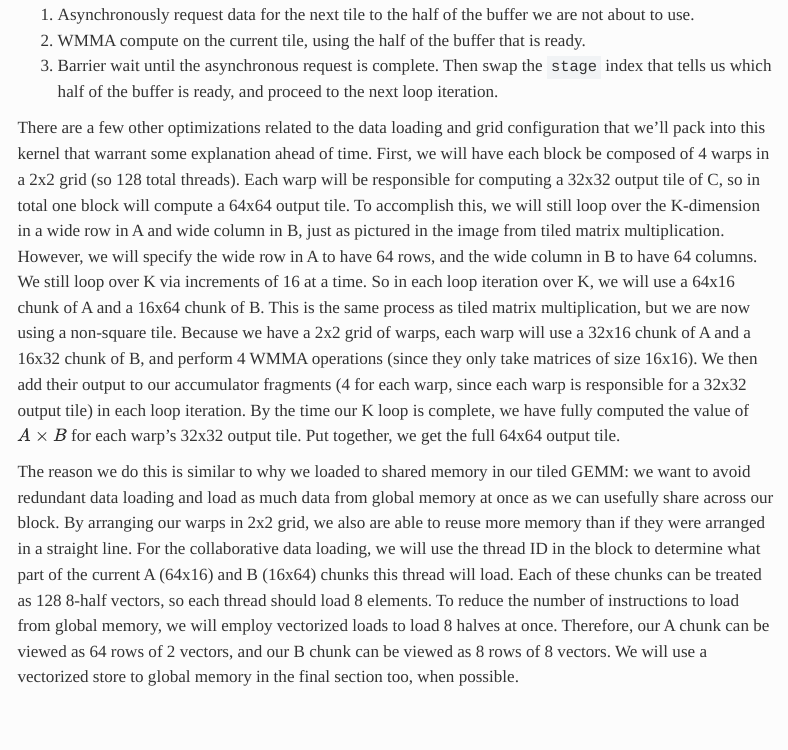
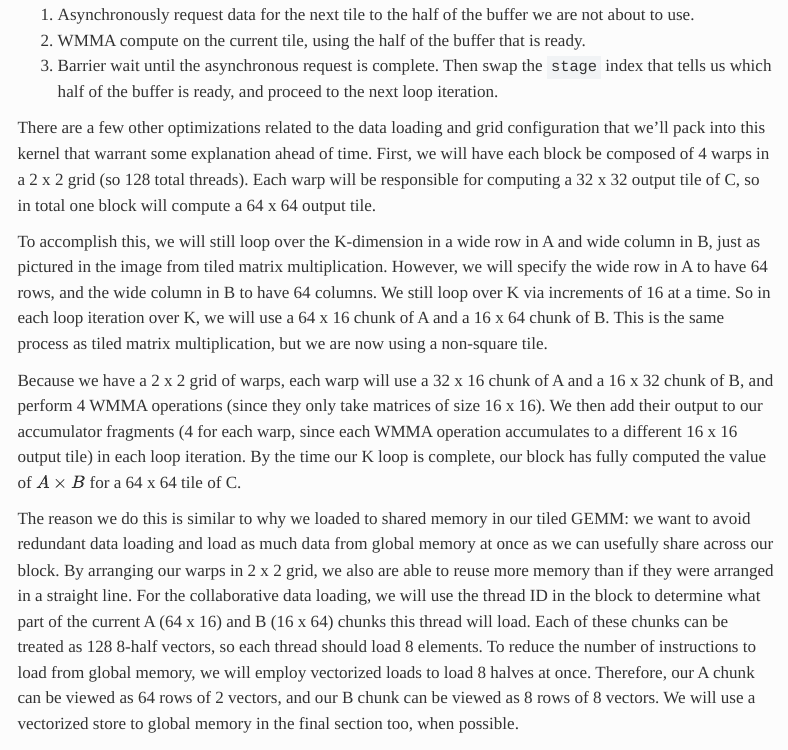
Before and after one commit to rohan-reddy/rohan-reddy.github.io, a Quarto document (posts/001-gemm-optimization/index.qmd): the page in a window 1100 px wide, from 14440 px down. Rendered offline with R 4.5, knitr and Pandoc in place of Quarto, with nearby package versions; menus at the side of the page are left out; long lines of code are wrapped.

Commit message:
Readability

````diff
--- a/posts/001-gemm-optimization/index.qmd
+++ b/posts/001-gemm-optimization/index.qmd
@@ -388,9 +388,13 @@ The double buffer is so named because we declare shared memory that is double th
 2. WMMA compute on the current tile, using the half of the buffer that is ready.
 3. Barrier wait until the asynchronous request is complete. Then swap the ```stage``` index that tells us which half of the buffer is ready, and proceed to the next loop iteration.
 
-There are a few other optimizations related to the data loading and grid configuration that we'll pack into this kernel that warrant some explanation ahead of time. First, we will have each block be composed of 4 warps in a 2x2 grid (so 128 total threads). Each warp will be responsible for computing a 32x32 output tile of C, so in total one block will compute a 64x64 output tile. To accomplish this, we will still loop over the K-dimension in a wide row in A and wide column in B, just as pictured in the image from tiled matrix multiplication. However, we will specify the wide row in A to have 64 rows, and the wide column in B to have 64 columns. We still loop over K via increments of 16 at a time. So in each loop iteration over K, we will use a 64x16 chunk of A and a 16x64 chunk of B. This is the same process as tiled matrix multiplication, but we are now using a non-square tile. Because we have a 2x2 grid of warps, each warp will use a 32x16 chunk of A and a 16x32 chunk of B, and perform 4 WMMA operations (since they only take matrices of size 16x16). We then add their output to our accumulator fragments (4 for each warp, since each warp is responsible for a 32x32 output tile) in each loop iteration. By the time our K loop is complete, we have fully computed the value of $A \times B$ for each warp's 32x32 output tile. Put together, we get the full 64x64 output tile.
+There are a few other optimizations related to the data loading and grid configuration that we'll pack into this kernel that warrant some explanation ahead of time. First, we will have each block be composed of 4 warps in a 2 x 2 grid (so 128 total threads). Each warp will be responsible for computing a 32 x 32 output tile of C, so in total one block will compute a 64 x 64 output tile.
 
-The reason we do this is similar to why we loaded to shared memory in our tiled GEMM: we want to avoid redundant data loading and load as much data from global memory at once as we can usefully share across our block. By arranging our warps in 2x2 grid, we also are able to reuse more memory than if they were arranged in a straight line. For the collaborative data loading, we will use the thread ID in the block to determine what part of the current A (64x16) and B (16x64) chunks this thread will load. Each of these chunks can be treated as 128 8-half vectors, so each thread should load 8 elements. To reduce the number of instructions to load from global memory, we will employ vectorized loads to load 8 halves at once. Therefore, our A chunk can be viewed as 64 rows of 2 vectors, and our B chunk can be viewed as 8 rows of 8 vectors. We will use a vectorized store to global memory in the final section too, when possible.
+To accomplish this, we will still loop over the K-dimension in a wide row in A and wide column in B, just as pictured in the image from tiled matrix multiplication. However, we will specify the wide row in A to have 64 rows, and the wide column in B to have 64 columns. We still loop over K via increments of 16 at a time. So in each loop iteration over K, we will use a 64 x 16 chunk of A and a 16 x 64 chunk of B. This is the same process as tiled matrix multiplication, but we are now using a non-square tile.
+
+Because we have a 2 x 2 grid of warps, each warp will use a 32 x 16 chunk of A and a 16 x 32 chunk of B, and perform 4 WMMA operations (since they only take matrices of size 16 x 16). We then add their output to our accumulator fragments (4 for each warp, since each WMMA operation accumulates to a different 16 x 16 output tile) in each loop iteration. By the time our K loop is complete, our block has fully computed the value of $A \times B$ for a 64 x 64 tile of C.
+
+The reason we do this is similar to why we loaded to shared memory in our tiled GEMM: we want to avoid redundant data loading and load as much data from global memory at once as we can usefully share across our block. By arranging our warps in 2 x 2 grid, we also are able to reuse more memory than if they were arranged in a straight line. For the collaborative data loading, we will use the thread ID in the block to determine what part of the current A (64 x 16) and B (16 x 64) chunks this thread will load. Each of these chunks can be treated as 128 8-half vectors, so each thread should load 8 elements. To reduce the number of instructions to load from global memory, we will employ vectorized loads to load 8 halves at once. Therefore, our A chunk can be viewed as 64 rows of 2 vectors, and our B chunk can be viewed as 8 rows of 8 vectors. We will use a vectorized store to global memory in the final section too, when possible.
 
 ### Annotated Code
 ```cpp
````
